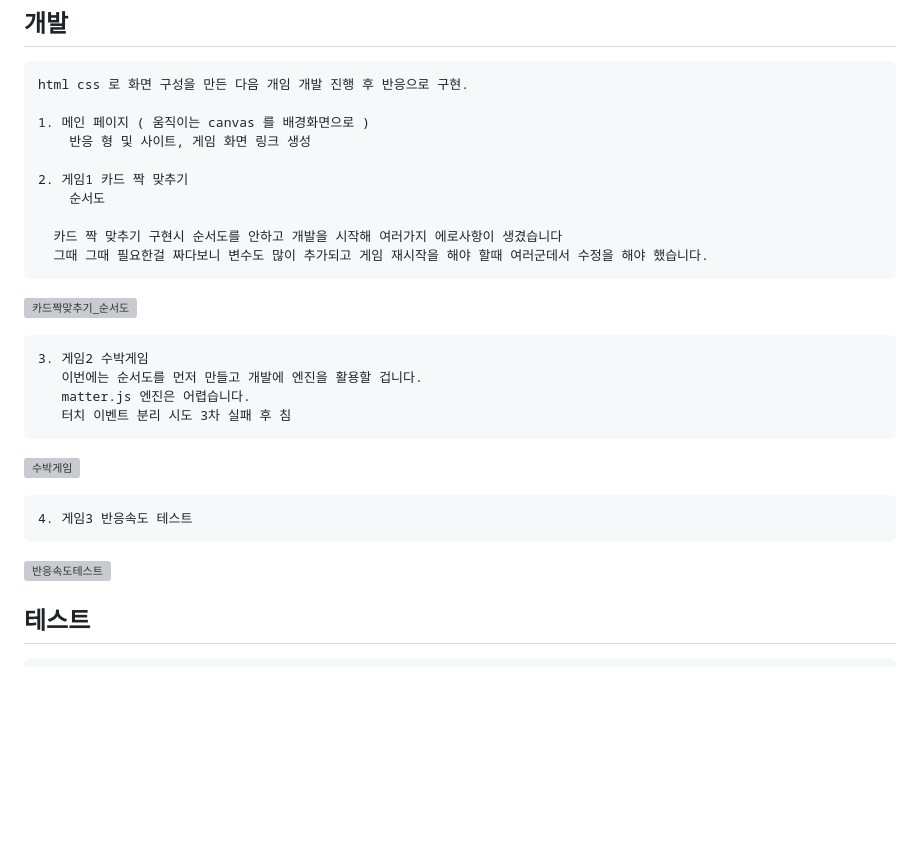
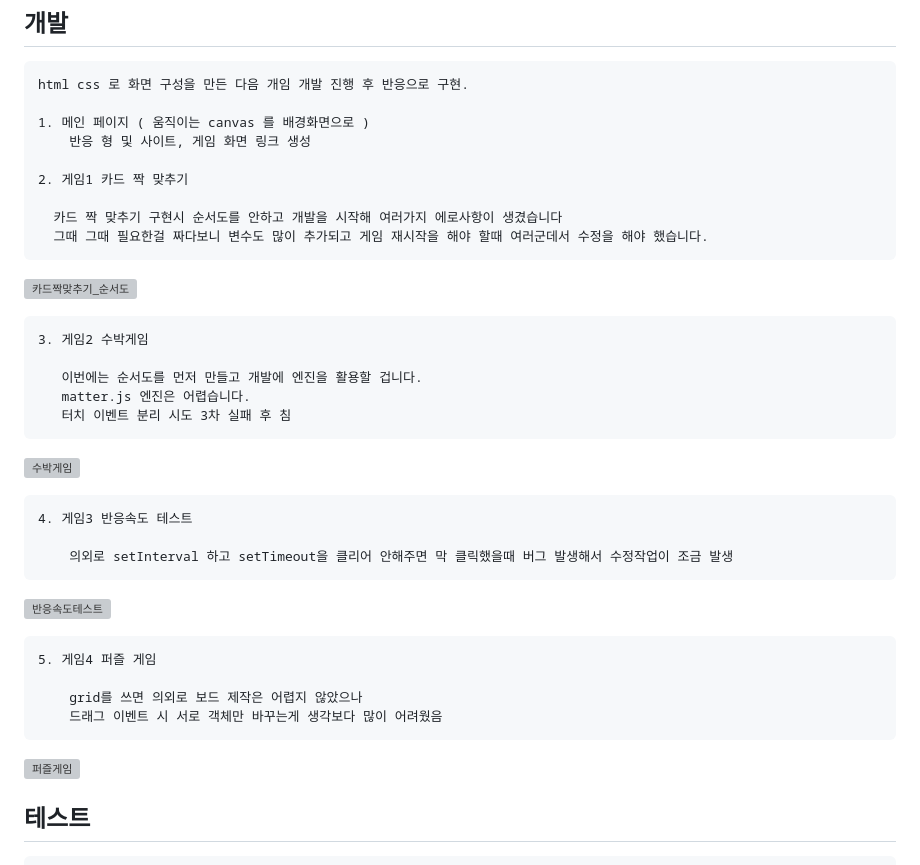
Before and after one commit to PARK-Yunjae/ProjectMomizi, a Markdown page: README.md, the part around the change. GitHub-like rendering; blank space fills up the shorter version; grey boxes are pictures that could not be loaded.

```diff
--- a/README.md
+++ b/README.md
@@ -49,7 +49,6 @@
         반응 형 및 사이트, 게임 화면 링크 생성
 
     2. 게임1 카드 짝 맞추기
-        순서도
 
       카드 짝 맞추기 구현시 순서도를 안하고 개발을 시작해 여러가지 에로사항이 생겼습니다
       그때 그때 필요한걸 짜다보니 변수도 많이 추가되고 게임 재시작을 해야 할때 여러군데서 수정을 해야 했습니다.
@@ -57,6 +56,7 @@
 ![카드짝맞추기_순서도](https://github.com/PARK-Yunjae/ProjectMomizi/assets/153791225/5411f50c-e99e-4951-a9b0-84265384c9cb)
 
     3. 게임2 수박게임
+
        이번에는 순서도를 먼저 만들고 개발에 엔진을 활용할 겁니다.
        matter.js 엔진은 어렵습니다.
        터치 이벤트 분리 시도 3차 실패 후 침
@@ -65,8 +65,16 @@
 
     4. 게임3 반응속도 테스트
 
+        의외로 setInterval 하고 setTimeout을 클리어 안해주면 막 클릭했을때 버그 발생해서 수정작업이 조금 발생
+
 ![반응속도테스트](https://github.com/PARK-Yunjae/ProjectMomizi/assets/153791225/c091f0e5-1f14-4d98-b4aa-d72a3e9f622b)
 
+    5. 게임4 퍼즐 게임
+
+        grid를 쓰면 의외로 보드 제작은 어렵지 않았으나
+        드래그 이벤트 시 서로 객체만 바꾸는게 생각보다 많이 어려웠음
+
+![퍼즐게임](https://github.com/PARK-Yunjae/ProjectMomizi/assets/153791225/75514082-6460-41b3-9e3a-428e723a5725)
 
 
 ## 테스트
```
